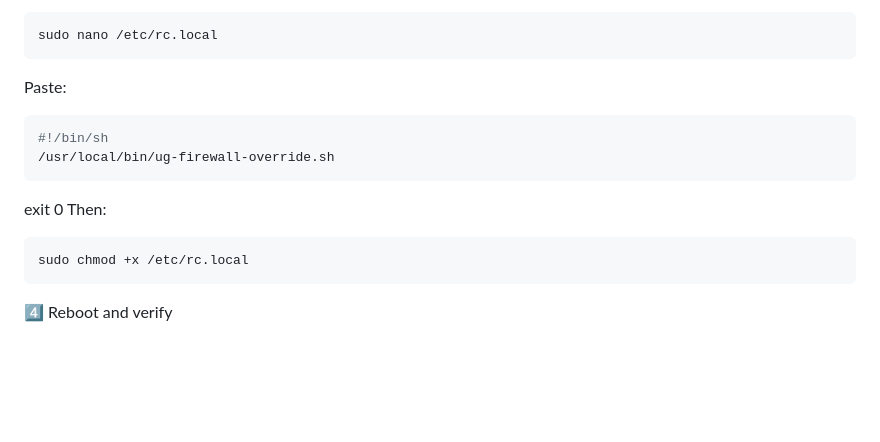
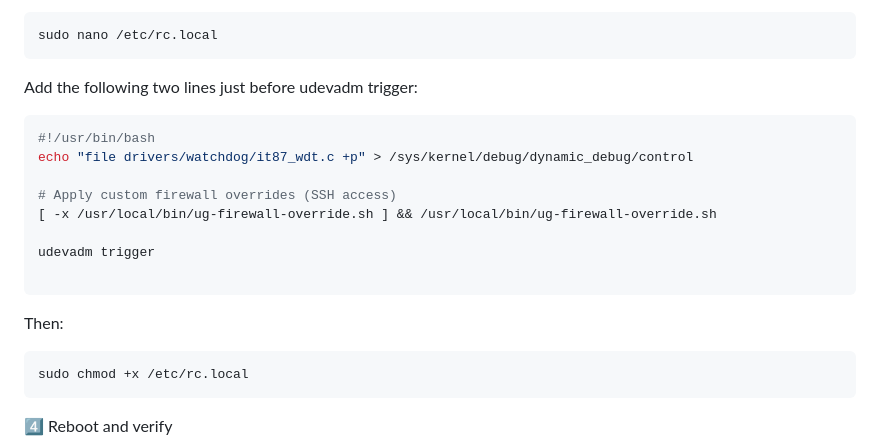
Before and after one commit to julienbardi/homelab, a Markdown page: README.md, the part around the change. GitHub-like rendering; blank space fills up the shorter version.

Commit message:
Revise rc.local script instructions in README
Updated the script in README.md to use bash and added a debug control line.

````diff
--- a/README.md
+++ b/README.md
@@ -122,13 +122,18 @@ If it does not exist, create it:
 ```bash
 sudo nano /etc/rc.local
 ```
-Paste:
+Add the following two lines just before udevadm trigger:
 
 ```bash
-#!/bin/sh
-/usr/local/bin/ug-firewall-override.sh
+#!/usr/bin/bash
+echo "file drivers/watchdog/it87_wdt.c +p" > /sys/kernel/debug/dynamic_debug/control
+
+# Apply custom firewall overrides (SSH access)
+[ -x /usr/local/bin/ug-firewall-override.sh ] && /usr/local/bin/ug-firewall-override.sh
+
+udevadm trigger
+
 ```
-exit 0
 Then:
 ```bash
 sudo chmod +x /etc/rc.local
````
